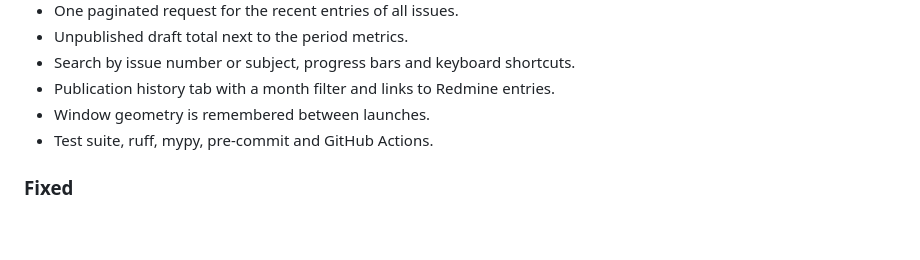
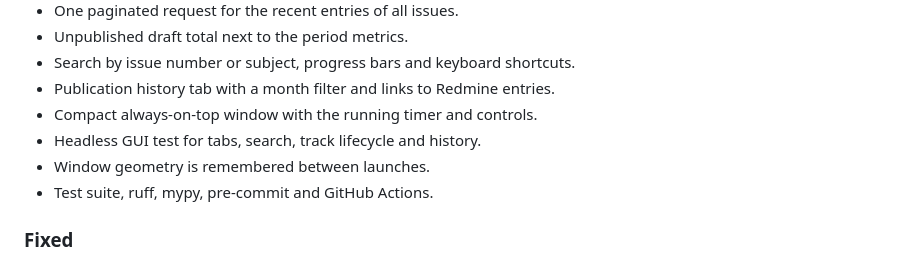
Before and after one commit to prxykanye/redmine-time-tracker, a Markdown page: CHANGELOG.md, the part around the change. Drawn GitHub-style; blank space fills up the shorter version.

```diff
--- a/CHANGELOG.md
+++ b/CHANGELOG.md
@@ -38,6 +38,8 @@ All notable changes to this project are documented here. The format follows
 - Unpublished draft total next to the period metrics.
 - Search by issue number or subject, progress bars and keyboard shortcuts.
 - Publication history tab with a month filter and links to Redmine entries.
+- Compact always-on-top window with the running timer and controls.
+- Headless GUI test for tabs, search, track lifecycle and history.
 - Window geometry is remembered between launches.
 - Test suite, ruff, mypy, pre-commit and GitHub Actions.
 
```
Also changed, not shown: README.md (+16 -2 lines), docs/screenshot.png, 5 other files.
